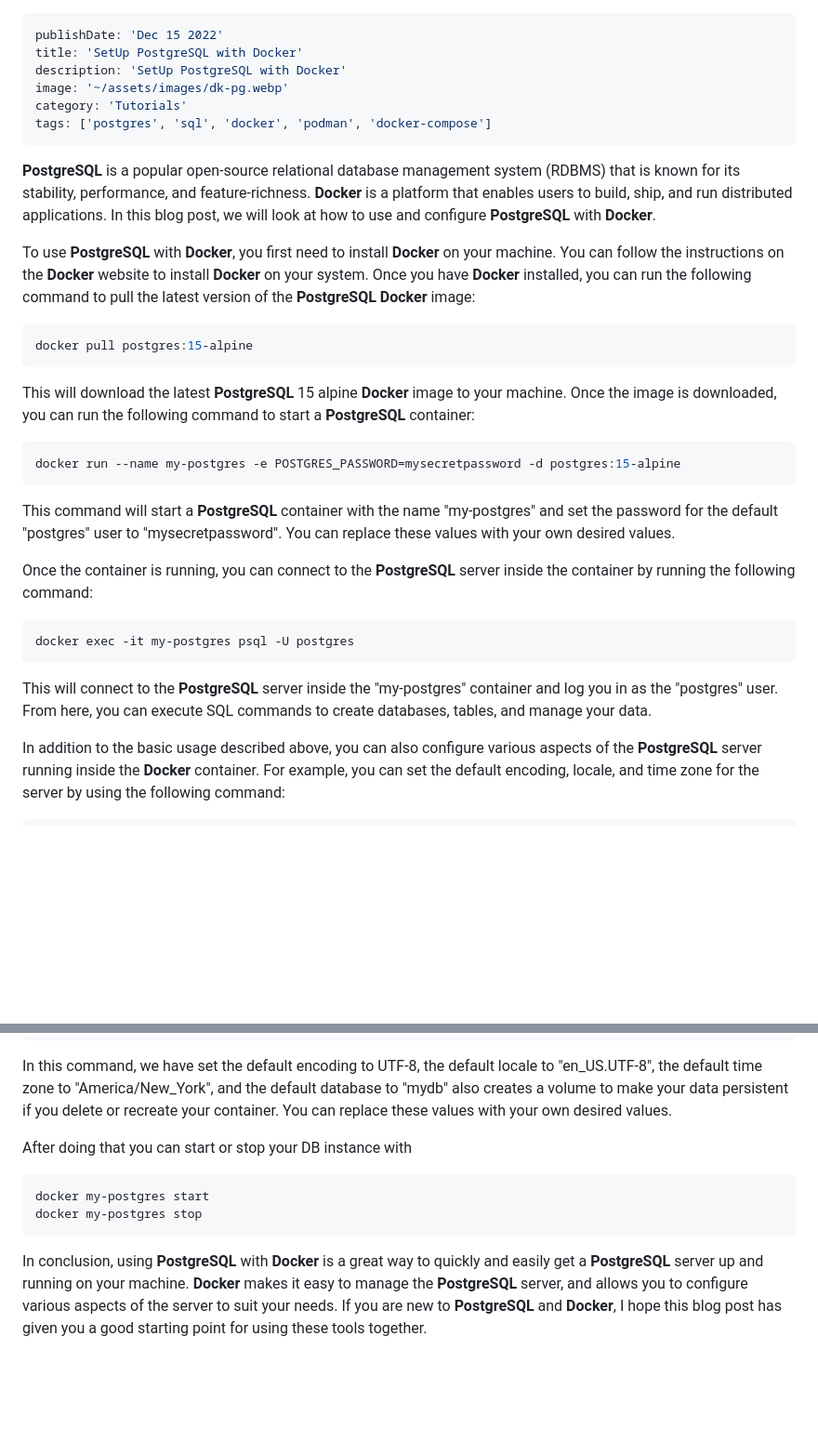
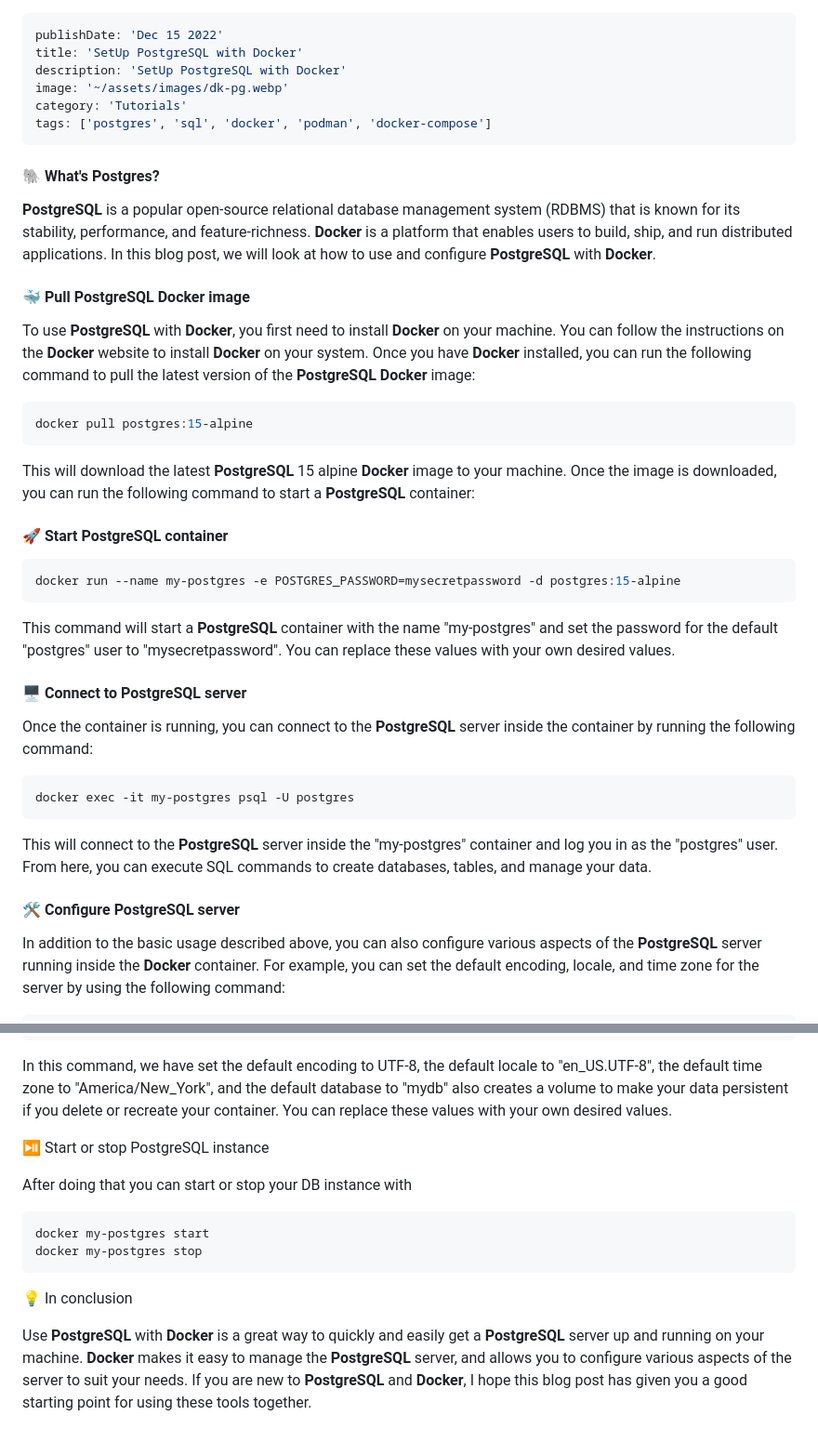
Before and after one commit to ivangsm/astroblog, a Markdown page: data/blog/postgres-docker.md, 2 parts joined by grey strips. Shown at 93% size. GitHub-like rendering; blank space fills up the shorter version.

Commit message:
Update posts

````diff
--- a/data/blog/postgres-docker.md
+++ b/data/blog/postgres-docker.md
@@ -7,7 +7,12 @@ category: 'Tutorials'
 tags: ['postgres', 'sql', 'docker', 'podman', 'docker-compose']
 ---
 
+#### 🐘 What's Postgres?
+
 **PostgreSQL** is a popular open-source relational database management system (RDBMS) that is known for its stability, performance, and feature-richness. **Docker** is a platform that enables users to build, ship, and run distributed applications. In this blog post, we will look at how to use and configure **PostgreSQL** with **Docker**.
+
+
+#### 🐳 Pull PostgreSQL Docker image
 
 To use **PostgreSQL** with **Docker**, you first need to install **Docker** on your machine. You can follow the instructions on the **Docker** website to install **Docker** on your system. Once you have **Docker** installed, you can run the following command to pull the latest version of the **PostgreSQL** **Docker** image:
 
@@ -17,11 +22,15 @@ docker pull postgres:15-alpine
 
 This will download the latest **PostgreSQL** 15 alpine **Docker** image to your machine. Once the image is downloaded, you can run the following command to start a **PostgreSQL** container:
 
+#### 🚀 Start PostgreSQL container
+
 ```bash
 docker run --name my-postgres -e POSTGRES_PASSWORD=mysecretpassword -d postgres:15-alpine
 ```
 
 This command will start a **PostgreSQL** container with the name "my-postgres" and set the password for the default "postgres" user to "mysecretpassword". You can replace these values with your own desired values.
+
+#### 🖥 Connect to PostgreSQL server
 
 Once the container is running, you can connect to the **PostgreSQL** server inside the container by running the following command:
 
@@ -30,6 +39,9 @@ docker exec -it my-postgres psql -U postgres
 ```
 
 This will connect to the **PostgreSQL** server inside the "my-postgres" container and log you in as the "postgres" user. From here, you can execute SQL commands to create databases, tables, and manage your data.
+
+
+#### 🛠 Configure PostgreSQL server
 
 In addition to the basic usage described above, you can also configure various aspects of the **PostgreSQL** server running inside the **Docker** container. For example, you can set the default encoding, locale, and time zone for the server by using the following command:
 
@@ -48,11 +60,15 @@ docker run --name my-postgres \
 
 In this command, we have set the default encoding to UTF-8, the default locale to "en_US.UTF-8", the default time zone to "America/New_York", and the default database to "mydb" also creates a volume to make your data persistent if you delete or recreate your container. You can replace these values with your own desired values.
 
+
+⏯ Start or stop PostgreSQL instance
+
 After doing that you can start or stop your DB instance with
 
 ```bash
 docker my-postgres start
 docker my-postgres stop
 ```
+💡 In conclusion
 
-In conclusion, using **PostgreSQL** with **Docker** is a great way to quickly and easily get a **PostgreSQL** server up and running on your machine. **Docker** makes it easy to manage the **PostgreSQL** server, and allows you to configure various aspects of the server to suit your needs. If you are new to **PostgreSQL** and **Docker**, I hope this blog post has given you a good starting point for using these tools together.
+Use **PostgreSQL** with **Docker** is a great way to quickly and easily get a **PostgreSQL** server up and running on your machine. **Docker** makes it easy to manage the **PostgreSQL** server, and allows you to configure various aspects of the server to suit your needs. If you are new to **PostgreSQL** and **Docker**, I hope this blog post has given you a good starting point for using these tools together.
````
Also changed, not shown: data/blog/web-scrapping-elixir.md (+1 -1 lines).
